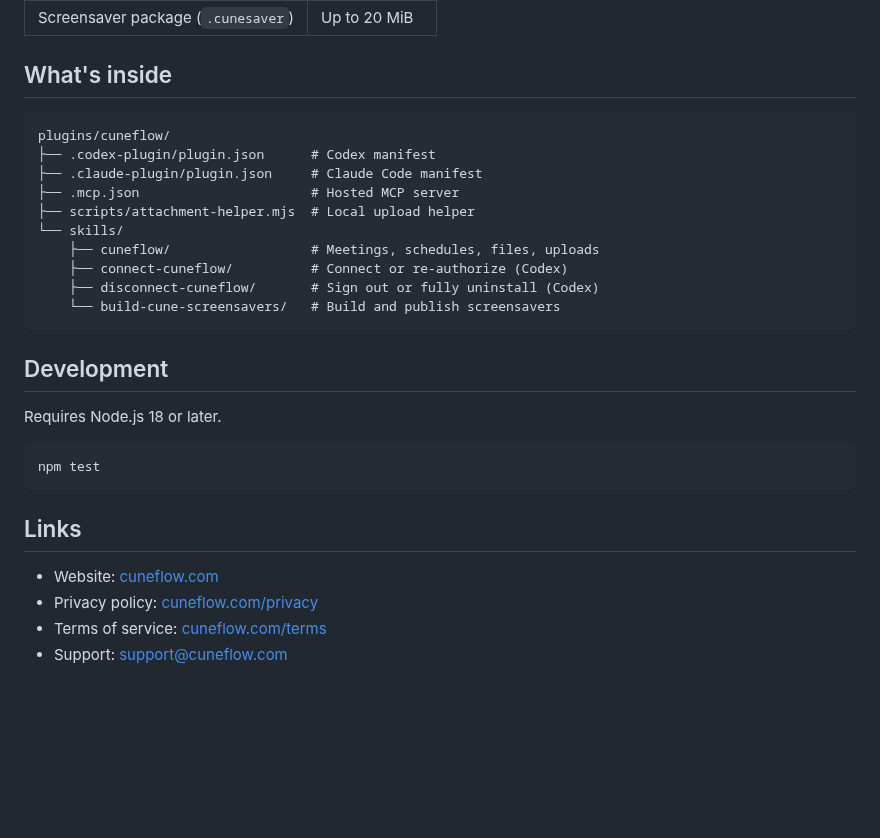
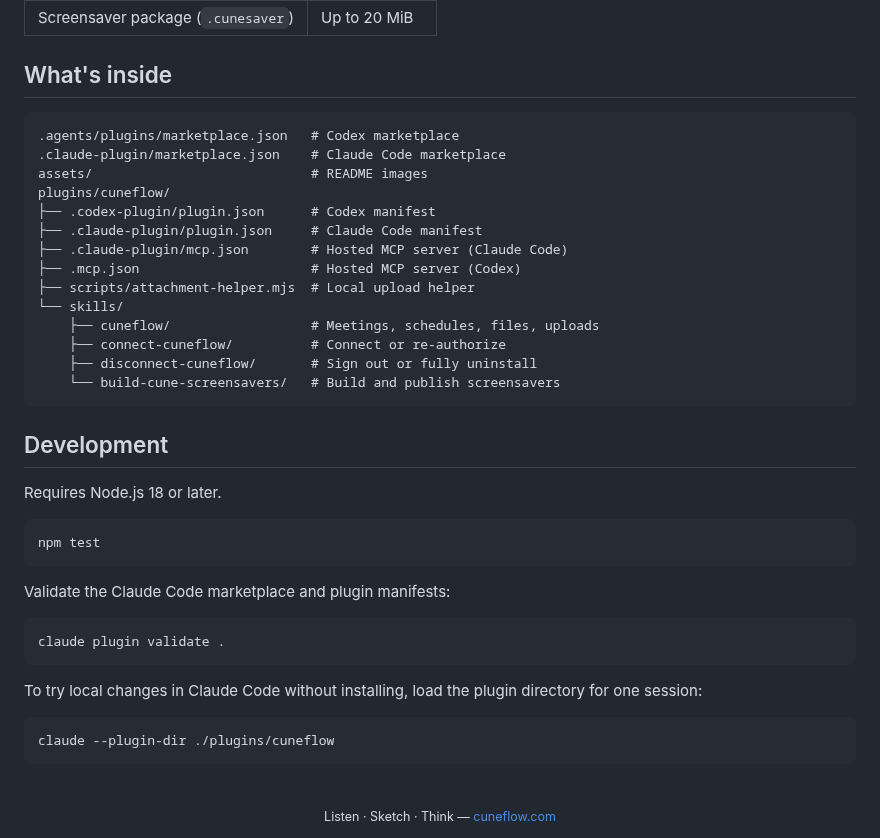
Before and after one commit to ZechenLiu001/cuneiform_codex_plugin, a Markdown page: README.md, the part around one of its changes. GitHub-like rendering; folded sections open; blank space fills up the shorter version.

````diff
--- a/README.md
+++ b/README.md
@@ -179,15 +210,19 @@ The plugin builds and validates the screensaver package, shows you a publishing
 ## What's inside
 
 ```text
+.agents/plugins/marketplace.json   # Codex marketplace
+.claude-plugin/marketplace.json    # Claude Code marketplace
+assets/                            # README images
 plugins/cuneflow/
 ├── .codex-plugin/plugin.json      # Codex manifest
 ├── .claude-plugin/plugin.json     # Claude Code manifest
-├── .mcp.json                      # Hosted MCP server
+├── .claude-plugin/mcp.json        # Hosted MCP server (Claude Code)
+├── .mcp.json                      # Hosted MCP server (Codex)
 ├── scripts/attachment-helper.mjs  # Local upload helper
 └── skills/
     ├── cuneflow/                  # Meetings, schedules, files, uploads
-    ├── connect-cuneflow/          # Connect or re-authorize (Codex)
-    ├── disconnect-cuneflow/       # Sign out or fully uninstall (Codex)
+    ├── connect-cuneflow/          # Connect or re-authorize
+    ├── disconnect-cuneflow/       # Sign out or fully uninstall
     └── build-cune-screensavers/   # Build and publish screensavers
 ```
 
@@ -199,9 +234,19 @@ Requires Node.js 18 or later.
 npm test
 ```
 
-## Links
+Validate the Claude Code marketplace and plugin manifests:
 
-- Website: [cuneflow.com](https://www.cuneflow.com)
-- Privacy policy: [cuneflow.com/privacy](https://www.cuneflow.com/privacy)
-- Terms of service: [cuneflow.com/terms](https://www.cuneflow.com/terms)
-- Support: [support@cuneflow.com](mailto:support@cuneflow.com)
+```bash
+claude plugin validate .
+```
+
+To try local changes in Claude Code without installing, load the plugin directory for one session:
+
+```bash
+claude --plugin-dir ./plugins/cuneflow
+```
+
+<div align="center">
+<br>
+<sub>Listen · Sketch · Think — <a href="https://www.cuneflow.com">cuneflow.com</a></sub>
+</div>
````
Also changed, not shown: other parts of README.md (+72 -41 lines), README.zh-CN.md (+94 -49 lines), assets/cuneflow-notebook.jpg (added), assets/notebook-handwriting.jpg (added), assets/notebook-transcript.jpg (added), 8 other files.
